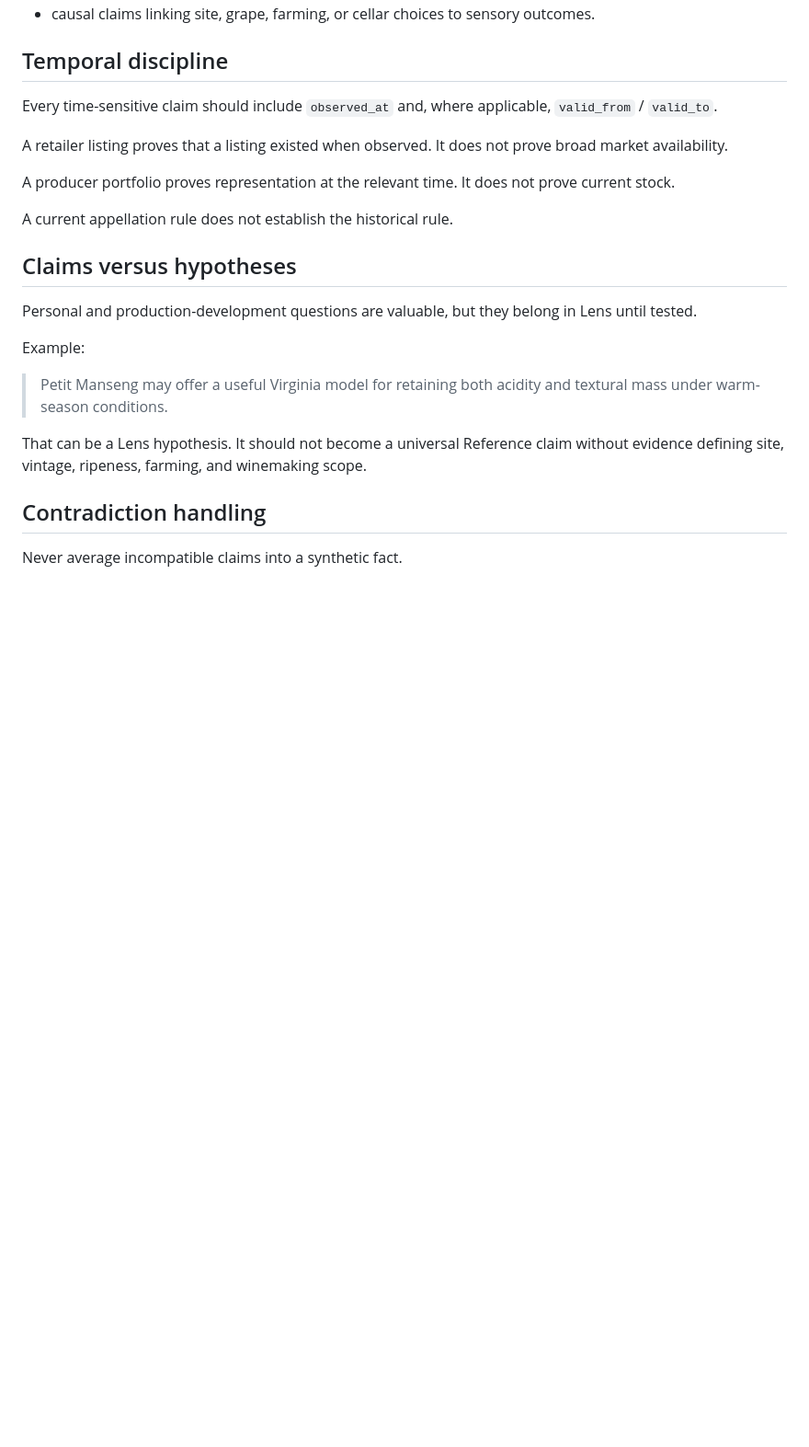
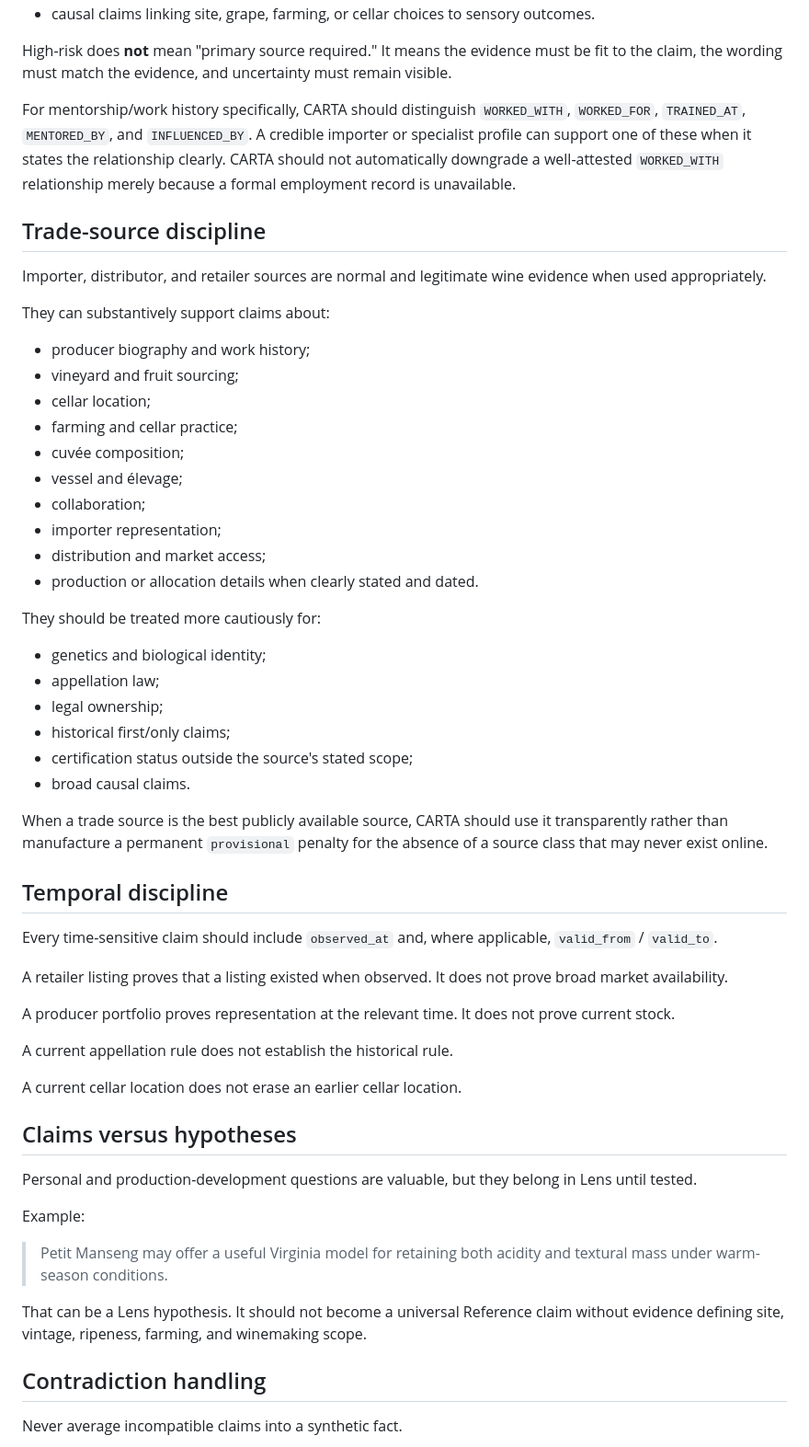
Before and after one commit to thatssoreg/carta, a Markdown page: docs/evidence-policy.md, the part around one of its changes. Shown at 92% size. GitHub-like rendering; blank space fills up the shorter version.

```diff
--- a/docs/evidence-policy.md
+++ b/docs/evidence-policy.md
@@ -57,4 +113,36 @@ Require stronger sourcing and narrower wording for:
 - causal claims linking site, grape, farming, or cellar choices to sensory outcomes.
+
+High-risk does **not** mean "primary source required." It means the evidence must be fit to the claim, the wording must match the evidence, and uncertainty must remain visible.
+
+For mentorship/work history specifically, CARTA should distinguish `WORKED_WITH`, `WORKED_FOR`, `TRAINED_AT`, `MENTORED_BY`, and `INFLUENCED_BY`. A credible importer or specialist profile can support one of these when it states the relationship clearly. CARTA should not automatically downgrade a well-attested `WORKED_WITH` relationship merely because a formal employment record is unavailable.
+
+## Trade-source discipline
+
+Importer, distributor, and retailer sources are normal and legitimate wine evidence when used appropriately.
+
+They can substantively support claims about:
+
+- producer biography and work history;
+- vineyard and fruit sourcing;
+- cellar location;
+- farming and cellar practice;
+- cuvée composition;
+- vessel and élevage;
+- collaboration;
+- importer representation;
+- distribution and market access;
+- production or allocation details when clearly stated and dated.
+
+They should be treated more cautiously for:
+
+- genetics and biological identity;
+- appellation law;
+- legal ownership;
+- historical first/only claims;
+- certification status outside the source's stated scope;
+- broad causal claims.
+
+When a trade source is the best publicly available source, CARTA should use it transparently rather than manufacture a permanent `provisional` penalty for the absence of a source class that may never exist online.
 
 ## Temporal discipline
 
@@ -65,6 +153,8 @@ A retailer listing proves that a listing existed when observed. It does not prov
 A producer portfolio proves representation at the relevant time. It does not prove current stock.
 
 A current appellation rule does not establish the historical rule.
+
+A current cellar location does not erase an earlier cellar location.
 
 ## Claims versus hypotheses
 
```
Also changed, not shown: other parts of docs/evidence-policy.md (+69 -6 lines).
